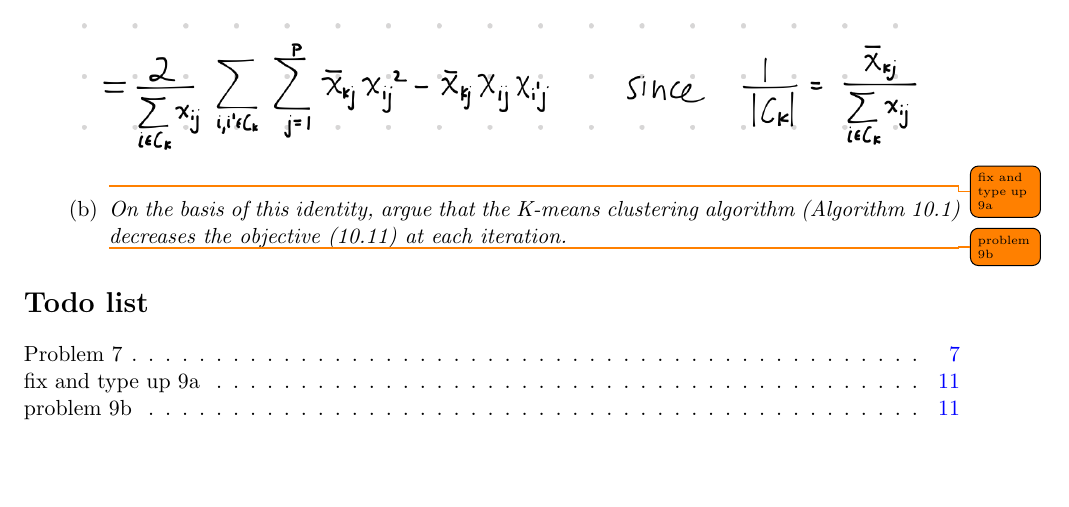
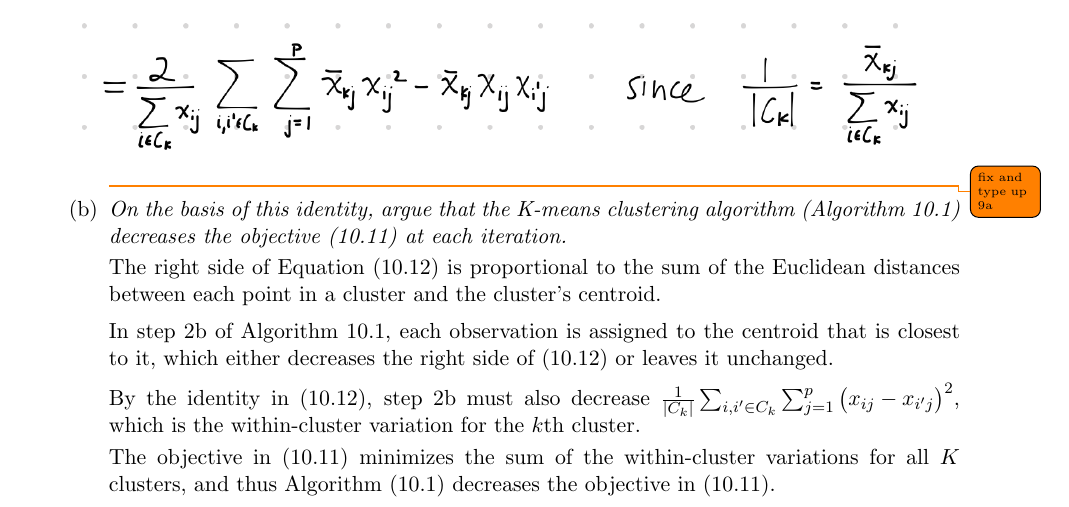
Before and after one commit to BrianWeinstein/data-mining, a LaTeX problem sheet (homework_4/writeup/hw04_writeup.tex): part of page 11 of 11, cut so that both start at the same text, the shorter picture padded with empty space. Compiled offline with pdfLaTeX.

Commit message:
finished problem 9b

```diff
--- a/homework_4/writeup/hw04_writeup.tex
+++ b/homework_4/writeup/hw04_writeup.tex
@@ -596,9 +596,15 @@ $$\frac{1}{\left| C_k \right|}  \sum_{i,i^\prime \in C_k } \sum_{j=1}^p       \l
 
 \part \textit{On the basis of this identity, argue that the K-means clustering algorithm (Algorithm 10.1) decreases the objective (10.11) at each iteration.}
 
-\todo{problem 9b}
+The right side of Equation (10.12) is proportional to the sum of the Euclidean distances between each point in a cluster and the cluster's centroid.
+\smallskip
 
+In step 2b of Algorithm 10.1, each observation is assigned to the centroid that is closest to it, which either decreases the right side of (10.12) or leaves it unchanged.
+\smallskip
 
+By the identity in (10.12), step 2b must also decrease $\frac{1}{\left| C_k \right|}  \sum_{i,i^\prime \in C_k } \sum_{j=1}^p       \left(  x_{ij} - x_{i^\prime j}   \right)^2$, which is the within-cluster variation for the $k$th cluster.
+
+The objective in (10.11) minimizes the sum of the within-cluster variations for all $K$ clusters, and thus Algorithm (10.1) decreases the objective in (10.11).
 
 \end{parts}
 
@@ -621,6 +627,6 @@ $$\frac{1}{\left| C_k \right|}  \sum_{i,i^\prime \in C_k } \sum_{j=1}^p       \l
 
 
 
-\listoftodos
+%\listoftodos
 
 \end{document}
```
Also changed, not shown: homework_4/writeup/hw04_writeup.pdf.
